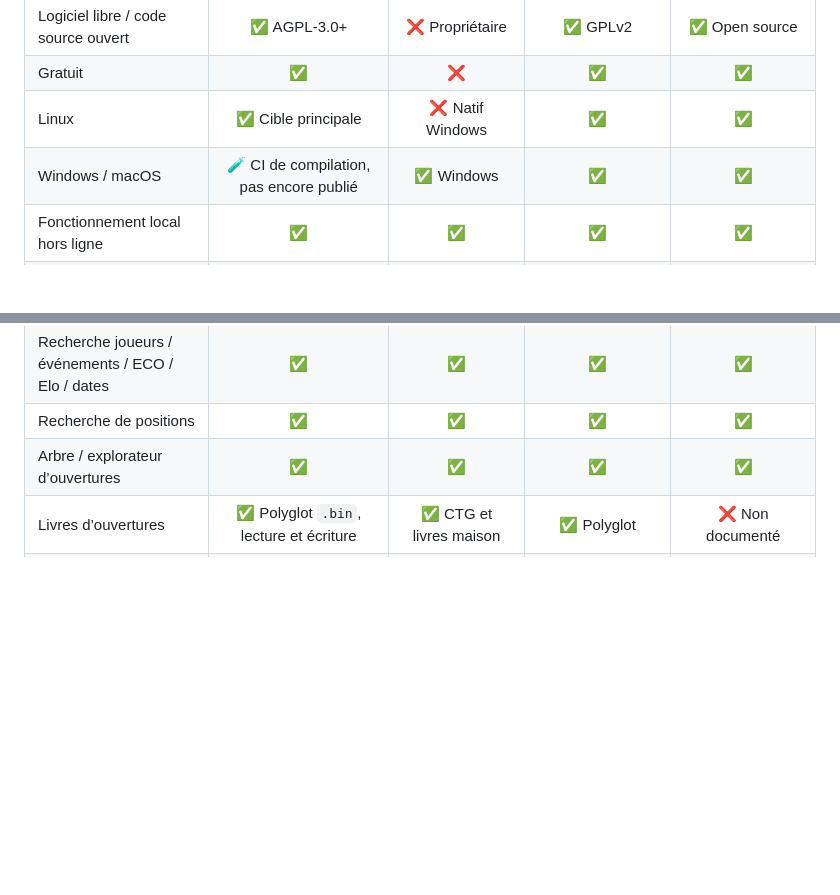
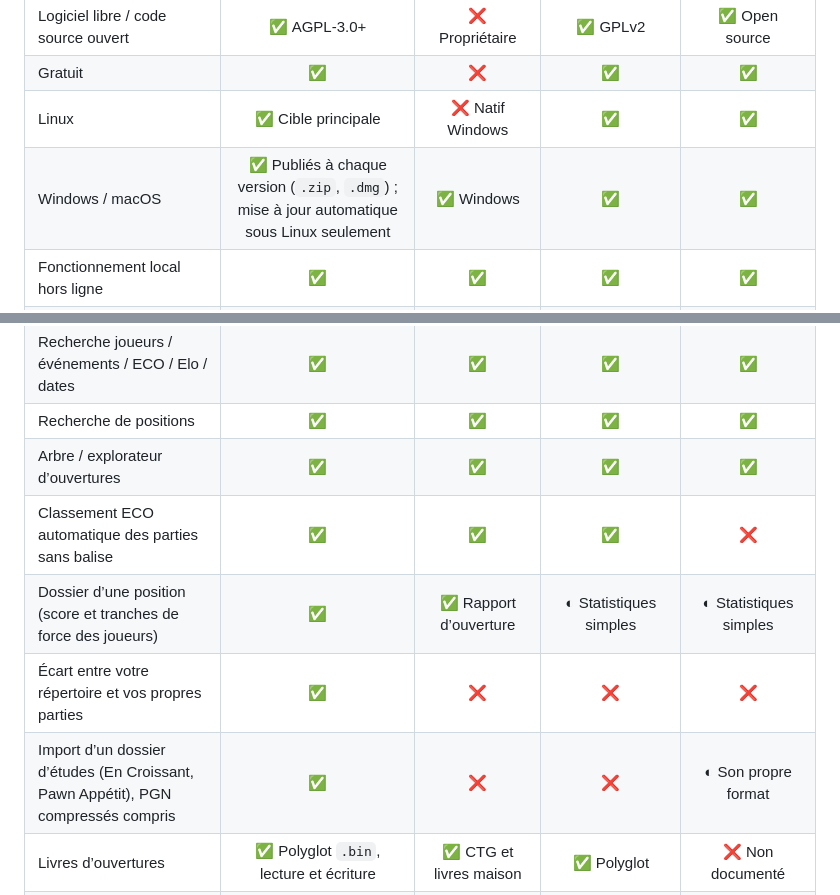
Before and after one commit to SimzyGit/Trait64, a Markdown page: docs/COMPARISON.md, 2 parts joined by grey strips. Rendered like a GitHub page; blank space fills up the shorter version.

```diff
--- a/docs/COMPARISON.md
+++ b/docs/COMPARISON.md
@@ -7,7 +7,7 @@ Trait64 ne cherche pas à reproduire un logiciel existant à l’identique : son
 | Logiciel libre / code source ouvert | ✅ AGPL-3.0+ | ❌ Propriétaire | ✅ GPLv2 | ✅ Open source |
 | Gratuit | ✅ | ❌ | ✅ | ✅ |
 | Linux | ✅ Cible principale | ❌ Natif Windows | ✅ | ✅ |
-| Windows / macOS | 🧪 CI de compilation, pas encore publié | ✅ Windows | ✅ | ✅ |
+| Windows / macOS | ✅ Publiés à chaque version (`.zip`, `.dmg`) ; mise à jour automatique sous Linux seulement | ✅ Windows | ✅ | ✅ |
 | Fonctionnement local hors ligne | ✅ | ✅ | ✅ | ✅ |
 | Compte obligatoire pour les fonctions locales | ❌ | ❌ | ❌ | ❌ |
 | Gestion de bases de parties | ✅ SQLite | ✅ Très avancée | ✅ Très avancée | ✅ |
@@ -16,6 +16,10 @@ Trait64 ne cherche pas à reproduire un logiciel existant à l’identique : son
 | Recherche joueurs / événements / ECO / Elo / dates | ✅ | ✅ | ✅ | ✅ |
 | Recherche de positions | ✅ | ✅ | ✅ | ✅ |
 | Arbre / explorateur d’ouvertures | ✅ | ✅ | ✅ | ✅ |
+| Classement ECO automatique des parties sans balise | ✅ | ✅ | ✅ | ❌ |
+| Dossier d’une position (score et tranches de force des joueurs) | ✅ | ✅ Rapport d’ouverture | ◐ Statistiques simples | ◐ Statistiques simples |
+| Écart entre votre répertoire et vos propres parties | ✅ | ❌ | ❌ | ❌ |
+| Import d’un dossier d’études (En Croissant, Pawn Appétit), PGN compressés compris | ✅ | ❌ | ❌ | ◐ Son propre format |
 | Livres d’ouvertures | ✅ Polyglot `.bin`, lecture et écriture | ✅ CTG et livres maison | ✅ Polyglot | ❌ Non documenté |
 | Analyse avec moteurs UCI locaux | ✅ | ✅ | ✅ | ✅ |
 | MultiPV | ✅ | ✅ | ✅ | ✅ |
```
Also changed, not shown: README.md (+5 -2 lines), docs/ROADMAP.md (+9 -1 lines), docs/screenshots/analysis.png, docs/screenshots/library.png, 2 other files.
